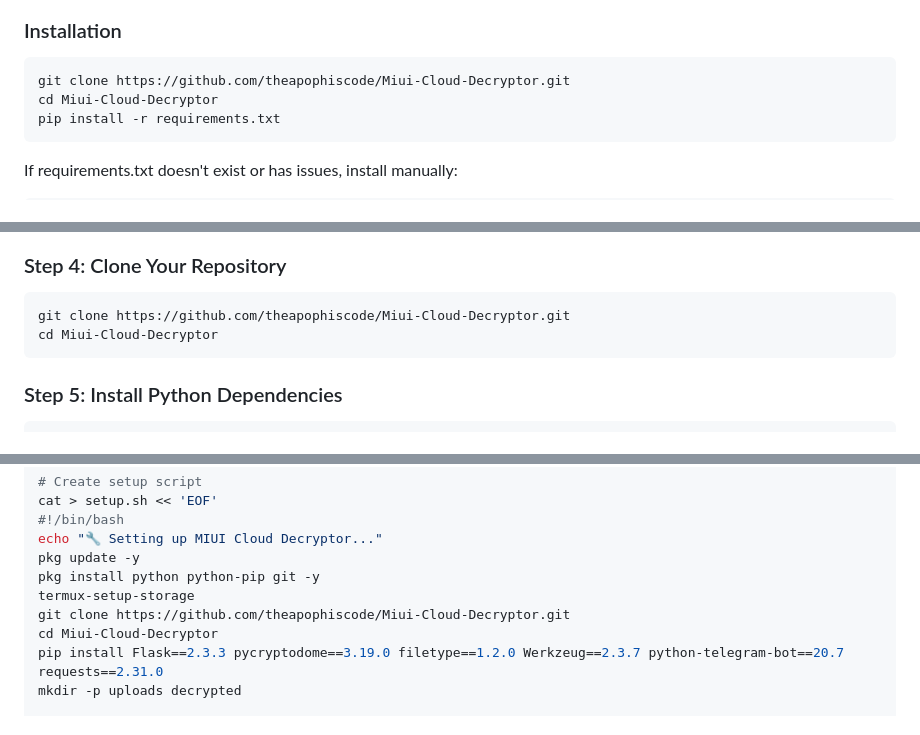
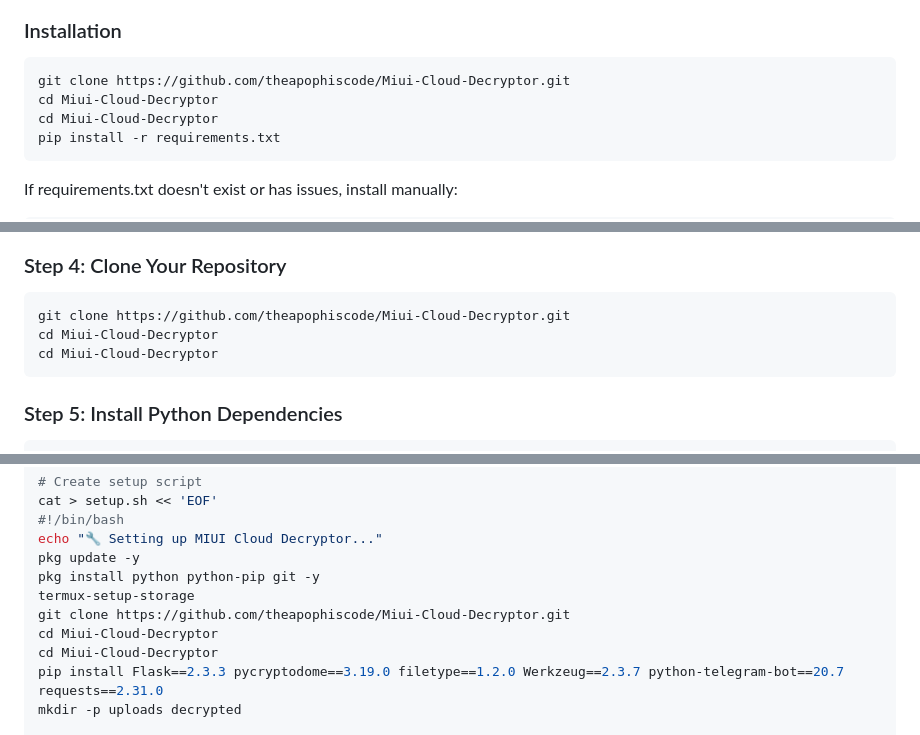
Before and after one commit to theapophiscode/Miui-Cloud-Decryptor, a Markdown page: README.md, 3 parts joined by grey strips. Rendered like a GitHub page.

````diff
--- a/README.md
+++ b/README.md
@@ -17,6 +17,7 @@ Web application for decrypting MIUI gallery hidden files (.lsa/.lsav)
 ### Installation
 ```bash
 git clone https://github.com/theapophiscode/Miui-Cloud-Decryptor.git
+cd Miui-Cloud-Decryptor
 cd Miui-Cloud-Decryptor
 pip install -r requirements.txt
 ```
@@ -61,6 +62,7 @@ termux-setup-storage
 ### Step 4: Clone Your Repository
 ```bash
 git clone https://github.com/theapophiscode/Miui-Cloud-Decryptor.git
+cd Miui-Cloud-Decryptor
 cd Miui-Cloud-Decryptor
 ```
 
@@ -114,6 +116,7 @@ pkg update -y
 pkg install python python-pip git -y
 termux-setup-storage
 git clone https://github.com/theapophiscode/Miui-Cloud-Decryptor.git
+cd Miui-Cloud-Decryptor
 cd Miui-Cloud-Decryptor
 pip install Flask==2.3.3 pycryptodome==3.19.0 filetype==1.2.0 Werkzeug==2.3.7 python-telegram-bot==20.7 requests==2.31.0
 mkdir -p uploads decrypted
````
Also changed, not shown: other parts of README.md (+1 -0 lines).
